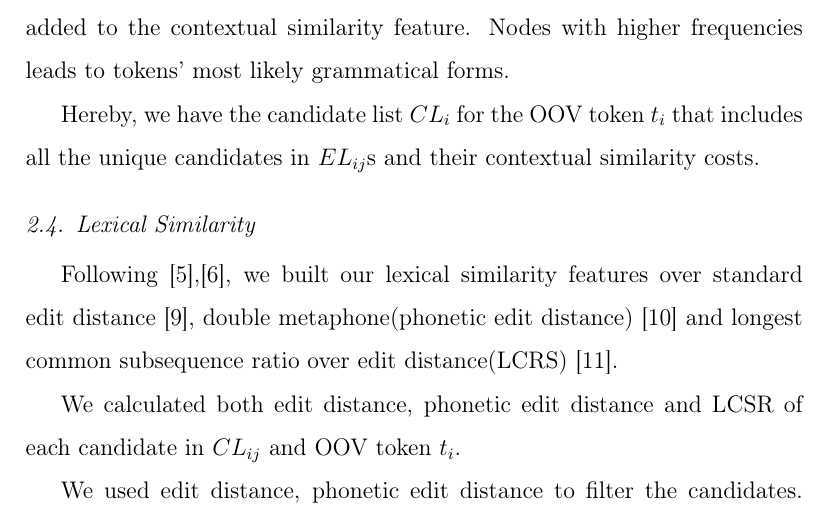
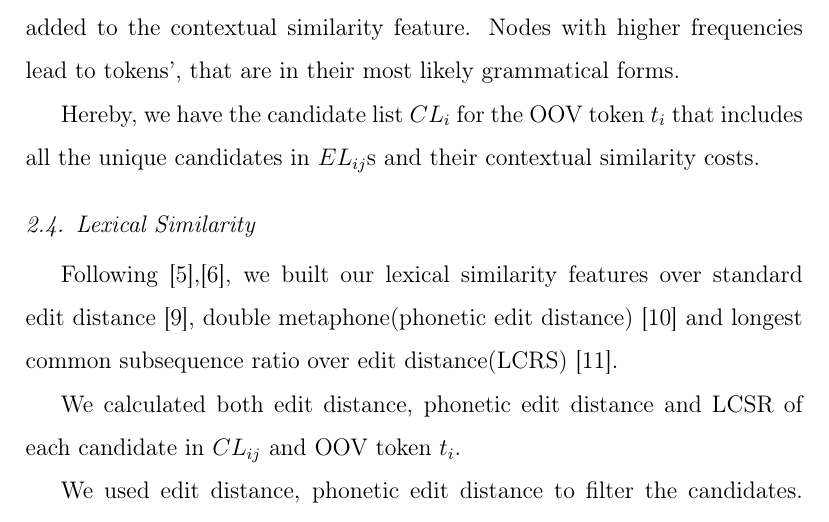
Before and after one commit to cgl/movvie, a LaTeX paper (twitnorm/paper/norm.tex, which reads twitnorm/paper/graph.tex): part of page 11 of 15, cut so that both start at the same text. Compiled offline with pdfLaTeX.

Commit message:
Update graph.tex

```diff
--- a/twitnorm/paper/graph.tex
+++ b/twitnorm/paper/graph.tex
@@ -45,7 +45,7 @@ contSimCost(t,c) = \sum_{n,pos \in NL(t) }{contSimCostNeigh(t,n,c,pos)}
 \label{eq:cont_cost}
 \end{equation}
 
-Since the graph includes both OOV and IV tokens and our OOV detection depends on the spellchecker which excepts some OOV tokens that has the same spelling with another IV word as IV, to be able to propose better canonical forms, the frequency of normalization candidates has been also added to the contextual similarity feature. Nodes with higher frequencies leads to tokens' most likely grammatical forms.
+Since the graph includes both OOV and IV tokens and our OOV detection depends on the spellchecker which excepts some OOV tokens that has the same spelling with another IV word as IV, to be able to propose better canonical forms, the frequency of normalization candidates has been also added to the contextual similarity feature. Nodes with higher frequencies lead to tokens', that are in their most likely grammatical forms.
 
 Hereby, we have the candidate list $CL_{i}$ for the OOV token $t_i$ that includes all the unique candidates in $EL_{ij}$s and their contextual similarity costs.
 
```
